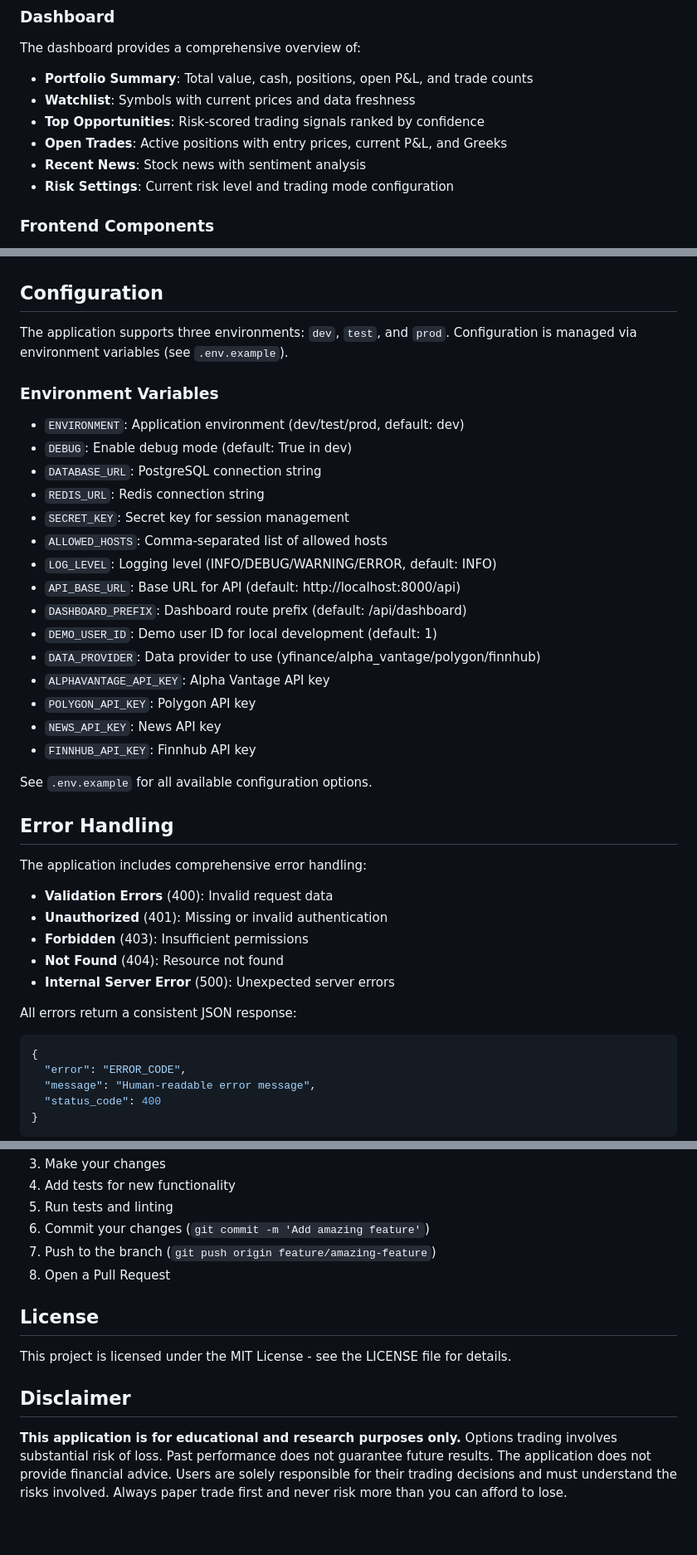
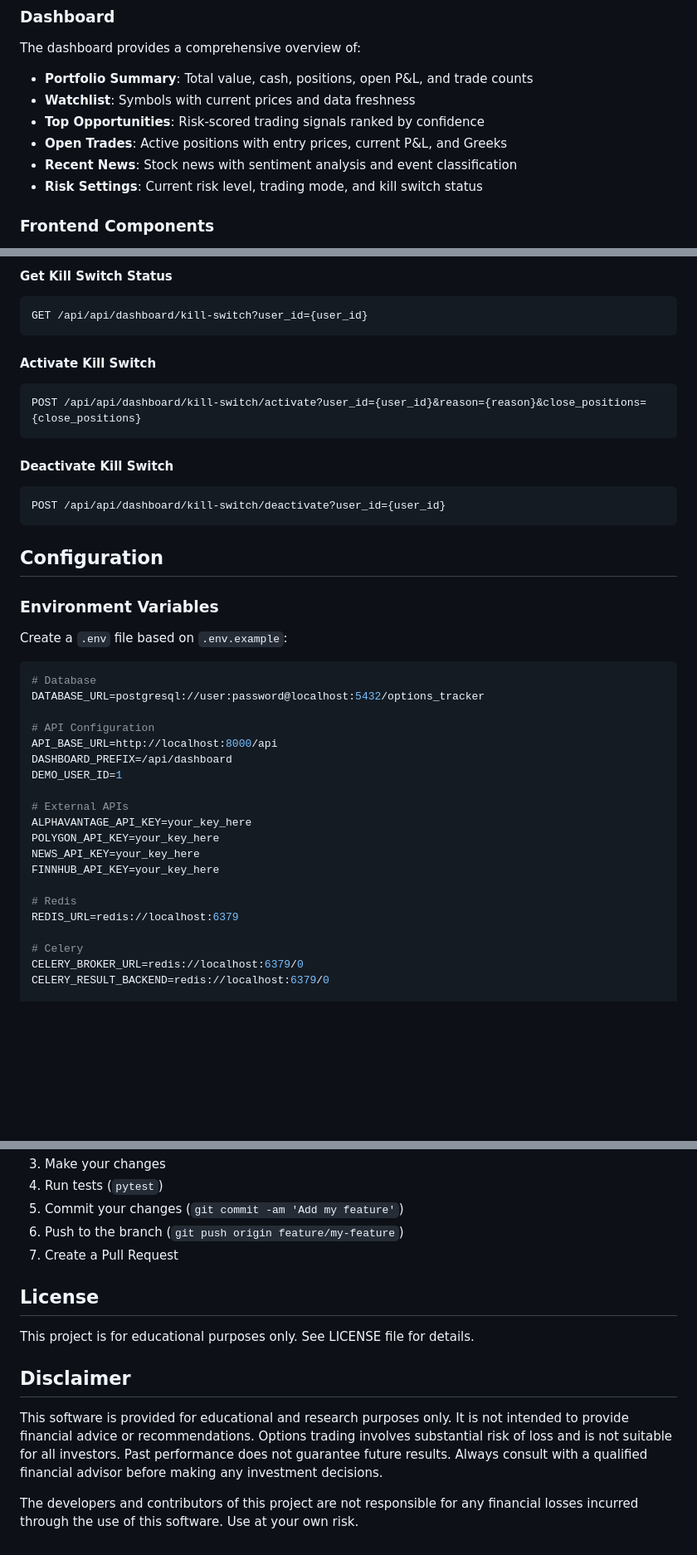
Before and after one commit to 7r3y70dd/stock_options_project, a Markdown page: README.md, 3 parts joined by grey strips. Shown at 83% size. GitHub-like rendering; blank space fills up the shorter version.

Commit message:
Agent: update readme (issue #236)

````diff
--- a/README.md
+++ b/README.md
@@ -113,8 +169,8 @@ The dashboard provides a comprehensive overview of:
 - **Watchlist**: Symbols with current prices and data freshness
 - **Top Opportunities**: Risk-scored trading signals ranked by confidence
 - **Open Trades**: Active positions with entry prices, current P&L, and Greeks
-- **Recent News**: Stock news with sentiment analysis
-- **Risk Settings**: Current risk level and trading mode configuration
+- **Recent News**: Stock news with sentiment analysis and event classification
+- **Risk Settings**: Current risk level, trading mode, and kill switch status
 
 ### Frontend Components
 
@@ -370,44 +540,46 @@ Update user's risk level.
+#### Get Kill Switch Status
+
+```
+GET /api/api/dashboard/kill-switch?user_id={user_id}
+```
+
+#### Activate Kill Switch
+
+```
+POST /api/api/dashboard/kill-switch/activate?user_id={user_id}&reason={reason}&close_positions={close_positions}
+```
+
+#### Deactivate Kill Switch
+
+```
+POST /api/api/dashboard/kill-switch/deactivate?user_id={user_id}
+```
 
 ## Configuration
 
-The application supports three environments: `dev`, `test`, and `prod`. Configuration is managed via environment variables (see `.env.example`).
-
 ### Environment Variables
 
-- `ENVIRONMENT`: Application environment (dev/test/prod, default: dev)
-- `DEBUG`: Enable debug mode (default: True in dev)
-- `DATABASE_URL`: PostgreSQL connection string
-- `REDIS_URL`: Redis connection string
-- `SECRET_KEY`: Secret key for session management
-- `ALLOWED_HOSTS`: Comma-separated list of allowed hosts
-- `LOG_LEVEL`: Logging level (INFO/DEBUG/WARNING/ERROR, default: INFO)
-- `API_BASE_URL`: Base URL for API (default: http://localhost:8000/api)
-- `DASHBOARD_PREFIX`: Dashboard route prefix (default: /api/dashboard)
-- `DEMO_USER_ID`: Demo user ID for local development (default: 1)
-- `DATA_PROVIDER`: Data provider to use (yfinance/alpha_vantage/polygon/finnhub)
-- `ALPHAVANTAGE_API_KEY`: Alpha Vantage API key
-- `POLYGON_API_KEY`: Polygon API key
-- `NEWS_API_KEY`: News API key
-- `FINNHUB_API_KEY`: Finnhub API key
+Create a `.env` file based on `.env.example`:
 
-See `.env.example` for all available configuration options.
+```bash
+# Database
+DATABASE_URL=postgresql://user:password@localhost:5432/options_tracker
 
-## Error Handling
+# API Configuration
+API_BASE_URL=http://localhost:8000/api
+DASHBOARD_PREFIX=/api/dashboard
+DEMO_USER_ID=1
 
-The application includes comprehensive error handling:
+# External APIs
+ALPHAVANTAGE_API_KEY=your_key_here
+POLYGON_API_KEY=your_key_here
+NEWS_API_KEY=your_key_here
+FINNHUB_API_KEY=your_key_here
 
-- **Validation Errors** (400): Invalid request data
-- **Unauthorized** (401): Missing or invalid authentication
-- **Forbidden** (403): Insufficient permissions
-- **Not Found** (404): Resource not found
-- **Internal Server Error** (500): Unexpected server errors
+# Redis
+REDIS_URL=redis://localhost:6379
 
-All errors return a consistent JSON response:
-```json
-{
-  "error": "ERROR_CODE",
-  "message": "Human-readable error message",
-  "status_code": 400
-}
-```
+# Celery
+CELERY_BROKER_URL=redis://localhost:6379/0
+CELERY_RESULT_BACKEND=redis://localhost:6379/0
 
@@ -554,14 +686,15 @@ Contributions are welcome! Please:
 3. Make your changes
-4. Add tests for new functionality
-5. Run tests and linting
-6. Commit your changes (`git commit -m 'Add amazing feature'`)
-7. Push to the branch (`git push origin feature/amazing-feature`)
-8. Open a Pull Request
+4. Run tests (`pytest`)
+5. Commit your changes (`git commit -am 'Add my feature'`)
+6. Push to the branch (`git push origin feature/my-feature`)
+7. Create a Pull Request
 
 ## License
 
-This project is licensed under the MIT License - see the LICENSE file for details.
+This project is for educational purposes only. See LICENSE file for details.
 
 ## Disclaimer
 
-**This application is for educational and research purposes only.** Options trading involves substantial risk of loss. Past performance does not guarantee future results. The application does not provide financial advice. Users are solely responsible for their trading decisions and must understand the risks involved. Always paper trade first and never risk more than you can afford to lose.
+This software is provided for educational and research purposes only. It is not intended to provide financial advice or recommendations. Options trading involves substantial risk of loss and is not suitable for all investors. Past performance does not guarantee future results. Always consult with a qualified financial advisor before making any investment decisions.
+
+The developers and contributors of this project are not responsible for any financial losses incurred through the use of this software. Use at your own risk.
````
Also changed, not shown: other parts of README.md (+276 -146 lines).
